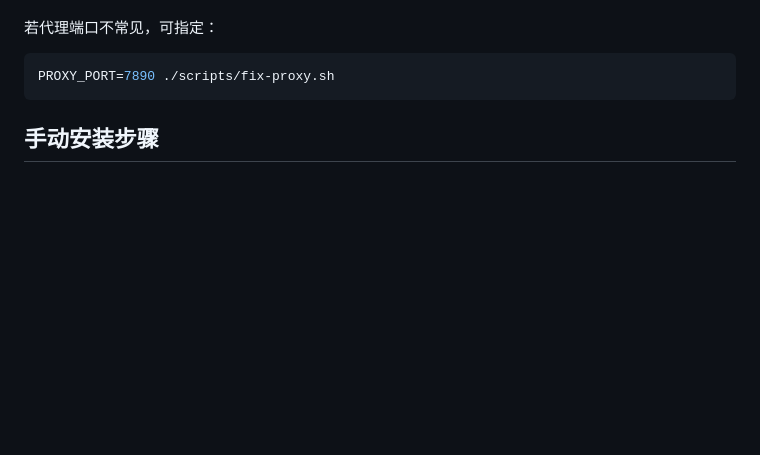
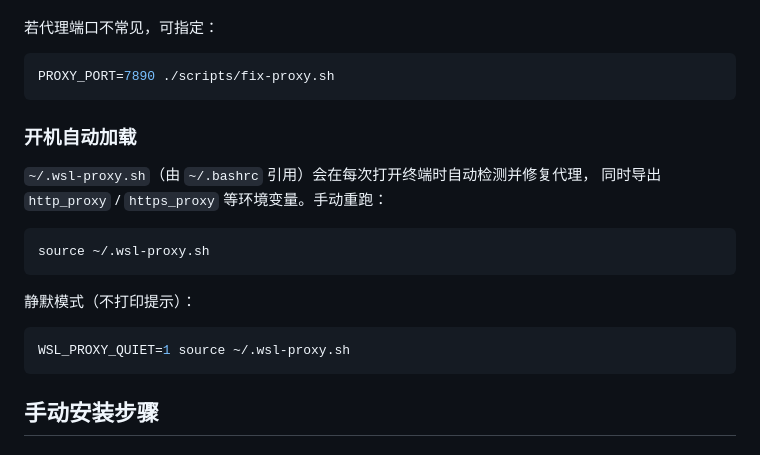
Before and after one commit to timekeeper14/pi_test, a Markdown page: README.md, the part around the change. Drawn GitHub-style; blank space fills up the shorter version.

Commit message:
docs: 补充 ~/.wsl-proxy.sh 开机自动加载说明

````diff
--- a/README.md
+++ b/README.md
@@ -74,6 +74,21 @@ sudo 密码来源（按优先级）：
 
 ```bash
 PROXY_PORT=7890 ./scripts/fix-proxy.sh
+```
+
+### 开机自动加载
+
+`~/.wsl-proxy.sh`（由 `~/.bashrc` 引用）会在每次打开终端时自动检测并修复代理，
+同时导出 `http_proxy` / `https_proxy` 等环境变量。手动重跑：
+
+```bash
+source ~/.wsl-proxy.sh
+```
+
+静默模式（不打印提示）：
+
+```bash
+WSL_PROXY_QUIET=1 source ~/.wsl-proxy.sh
 ```
 
 ## 手动安装步骤
````
